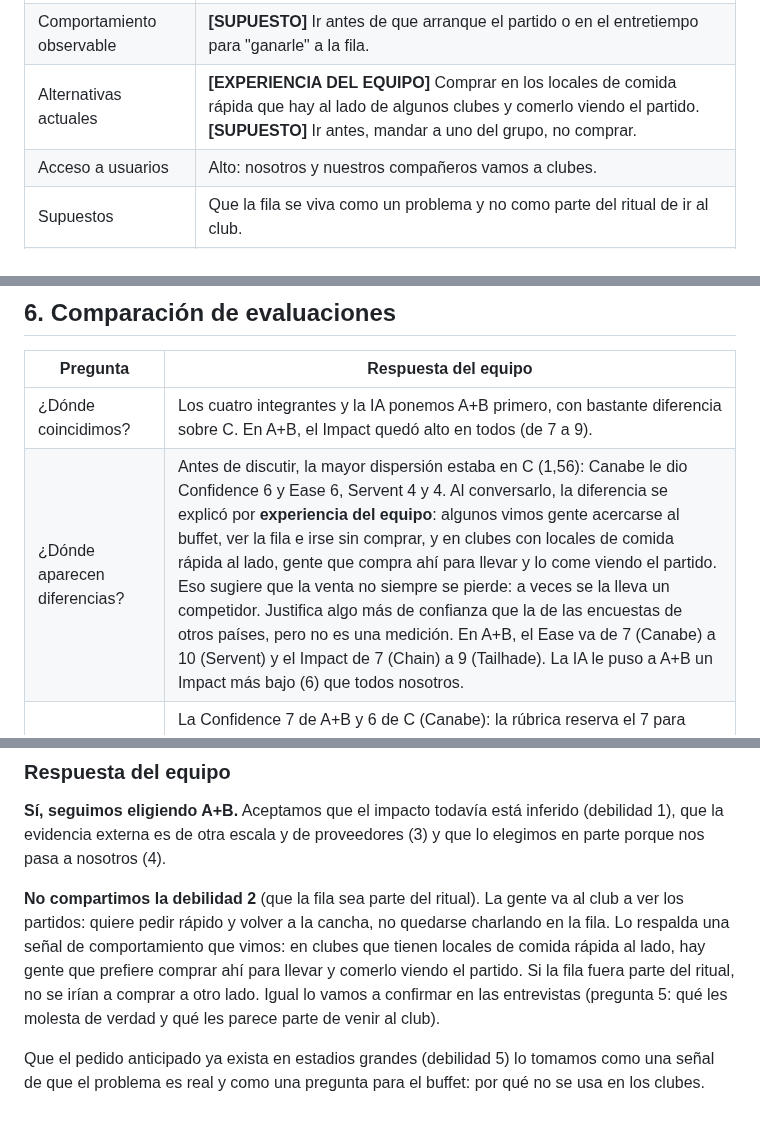
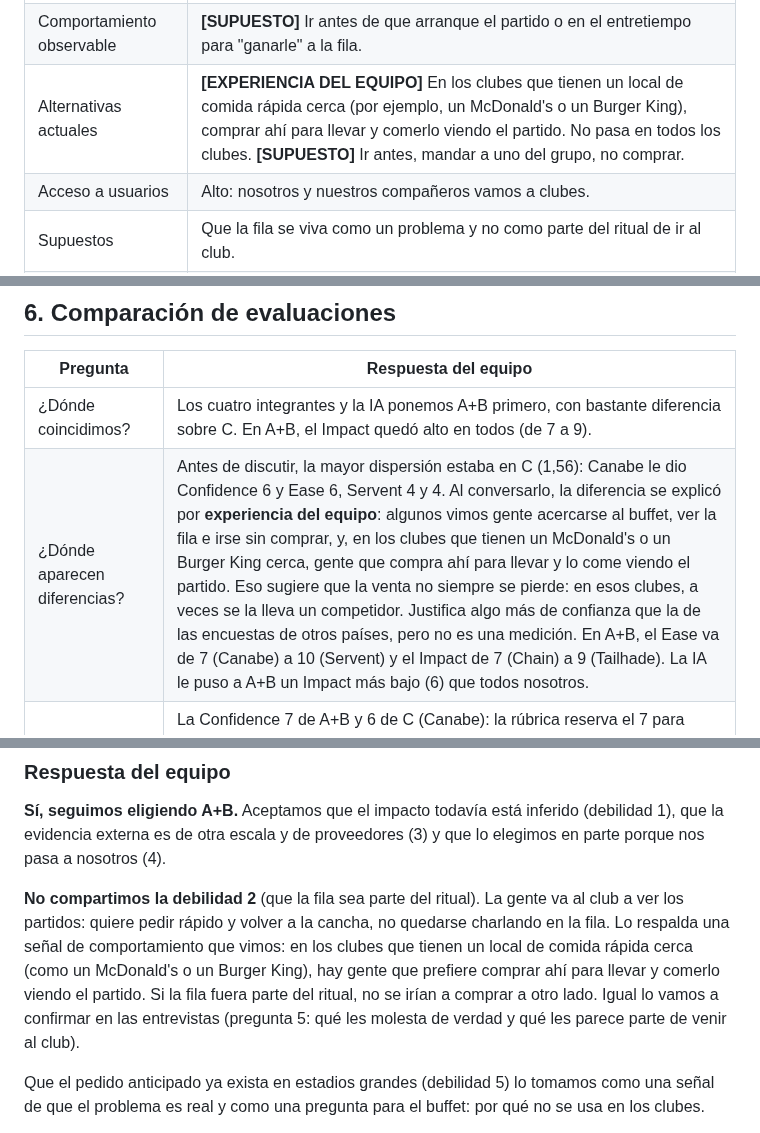
Before and after one commit to felipechain7/product-development-tp, a Markdown page: clase-02-descubrimiento.md, 3 parts joined by grey strips. GitHub-like rendering.

```diff
--- a/clase-02-descubrimiento.md
+++ b/clase-02-descubrimiento.md
@@ -98,7 +98,7 @@ Fichamos cuatro. P5 y P6 quedan como preguntas para la observación y las entrev
 | Fuentes | F1, F2, experiencia del equipo |
 | Frecuencia aparente | Todos los sábados de temporada, según nuestra experiencia. Sin medir. |
 | Comportamiento observable | **[SUPUESTO]** Ir antes de que arranque el partido o en el entretiempo para "ganarle" a la fila. |
-| Alternativas actuales | **[EXPERIENCIA DEL EQUIPO]** Comprar en los locales de comida rápida que hay al lado de algunos clubes y comerlo viendo el partido. **[SUPUESTO]** Ir antes, mandar a uno del grupo, no comprar. |
+| Alternativas actuales | **[EXPERIENCIA DEL EQUIPO]** En los clubes que tienen un local de comida rápida cerca (por ejemplo, un McDonald's o un Burger King), comprar ahí para llevar y comerlo viendo el partido. No pasa en todos los clubes. **[SUPUESTO]** Ir antes, mandar a uno del grupo, no comprar. |
 | Acceso a usuarios | Alto: nosotros y nuestros compañeros vamos a clubes. |
 | Supuestos | Que la fila se viva como un problema y no como parte del ritual de ir al club. |
 | Evidencia faltante | Cuánta gente hay y cuánto tarda cada uno, medido un sábado real. |
@@ -249,7 +249,7 @@ Fichamos cuatro. P5 y P6 quedan como preguntas para la observación y las entrev
 | Pregunta | Respuesta del equipo |
 |---|---|
 | ¿Dónde coincidimos? | Los cuatro integrantes y la IA ponemos A+B primero, con bastante diferencia sobre C. En A+B, el Impact quedó alto en todos (de 7 a 9). |
-| ¿Dónde aparecen diferencias? | Antes de discutir, la mayor dispersión estaba en C (1,56): Canabe le dio Confidence 6 y Ease 6, Servent 4 y 4. Al conversarlo, la diferencia se explicó por **experiencia del equipo**: algunos vimos gente acercarse al buffet, ver la fila e irse sin comprar, y en clubes con locales de comida rápida al lado, gente que compra ahí para llevar y lo come viendo el partido. Eso sugiere que la venta no siempre se pierde: a veces se la lleva un competidor. Justifica algo más de confianza que la de las encuestas de otros países, pero no es una medición. En A+B, el Ease va de 7 (Canabe) a 10 (Servent) y el Impact de 7 (Chain) a 9 (Tailhade). La IA le puso a A+B un Impact más bajo (6) que todos nosotros. |
+| ¿Dónde aparecen diferencias? | Antes de discutir, la mayor dispersión estaba en C (1,56): Canabe le dio Confidence 6 y Ease 6, Servent 4 y 4. Al conversarlo, la diferencia se explicó por **experiencia del equipo**: algunos vimos gente acercarse al buffet, ver la fila e irse sin comprar, y, en los clubes que tienen un McDonald's o un Burger King cerca, gente que compra ahí para llevar y lo come viendo el partido. Eso sugiere que la venta no siempre se pierde: en esos clubes, a veces se la lleva un competidor. Justifica algo más de confianza que la de las encuestas de otros países, pero no es una medición. En A+B, el Ease va de 7 (Canabe) a 10 (Servent) y el Impact de 7 (Chain) a 9 (Tailhade). La IA le puso a A+B un Impact más bajo (6) que todos nosotros. |
 | ¿Qué puntaje quedó débilmente justificado? | La Confidence 7 de A+B y 6 de C (Canabe): la rúbrica reserva el 7 para "evidencia diversa, verificable y consistente", y todavía no hicimos entrevistas; además, su justificación explica el Impact pero no la Confidence ni el Ease. Lo corregimos (ver puntajes modificados). El Impact 9 de A+B (Tailhade) lo llama "el dolor principal del hincha", pero todavía no medimos cuánto se espera. El Ease 10 de A+B (Servent) supone que cualquiera que vivió la fila va a querer contarla. |
 | ¿Qué criterio depende más de supuestos? | El Impact. En A+B se apoya en nuestra experiencia, sin la espera medida; en C, en encuestas de proveedores de otros países. |
 | ¿La IA usó evidencia o completó vacíos? | Usó las fuentes de las fichas y marcó que las más fuertes son de empresas que venden la solución. Fue más conservadora en el Impact porque no tiene nuestra experiencia de ir al club. Señaló una incógnita que no habíamos visto: si la demora es de la caja o de la cocina. |
@@ -287,7 +287,7 @@ Fichamos cuatro. P5 y P6 quedan como preguntas para la observación y las entrev
 
 **Sí, seguimos eligiendo A+B.** Aceptamos que el impacto todavía está inferido (debilidad 1), que la evidencia externa es de otra escala y de proveedores (3) y que lo elegimos en parte porque nos pasa a nosotros (4).
 
-**No compartimos la debilidad 2** (que la fila sea parte del ritual). La gente va al club a ver los partidos: quiere pedir rápido y volver a la cancha, no quedarse charlando en la fila. Lo respalda una señal de comportamiento que vimos: en clubes que tienen locales de comida rápida al lado, hay gente que prefiere comprar ahí para llevar y comerlo viendo el partido. Si la fila fuera parte del ritual, no se irían a comprar a otro lado. Igual lo vamos a confirmar en las entrevistas (pregunta 5: qué les molesta de verdad y qué les parece parte de venir al club).
+**No compartimos la debilidad 2** (que la fila sea parte del ritual). La gente va al club a ver los partidos: quiere pedir rápido y volver a la cancha, no quedarse charlando en la fila. Lo respalda una señal de comportamiento que vimos: en los clubes que tienen un local de comida rápida cerca (como un McDonald's o un Burger King), hay gente que prefiere comprar ahí para llevar y comerlo viendo el partido. Si la fila fuera parte del ritual, no se irían a comprar a otro lado. Igual lo vamos a confirmar en las entrevistas (pregunta 5: qué les molesta de verdad y qué les parece parte de venir al club).
 
 Que el pedido anticipado ya exista en estadios grandes (debilidad 5) lo tomamos como una señal de que el problema es real y como una pregunta para el buffet: por qué no se usa en los clubes.
 
```
Also changed, not shown: other parts of clase-02-descubrimiento.md (+13 -9 lines).
